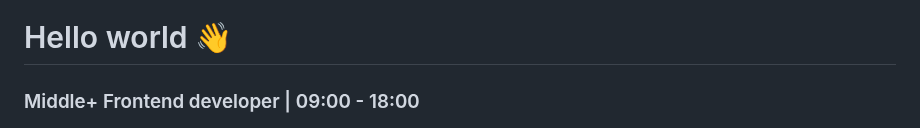
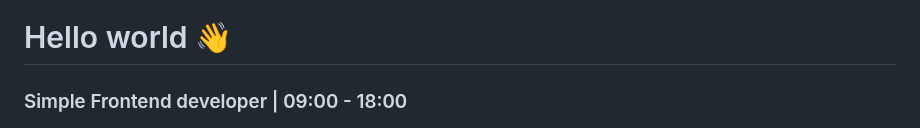
Before and after one commit to splincode/splincode, a Markdown page: README.md, the part around the change. Rendered like a GitHub page.

```diff
--- a/README.md
+++ b/README.md
@@ -1,6 +1,6 @@
 # Hello world 👋
 
-### Middle+ Frontend developer | 09:00 - 18:00
+### Simple Frontend developer | 09:00 - 18:00
 
 <img src="https://raw.githubusercontent.com/splincode/splincode/refs/heads/main/assets/south-korea4.jpg" width="300" align="right">
 
```
